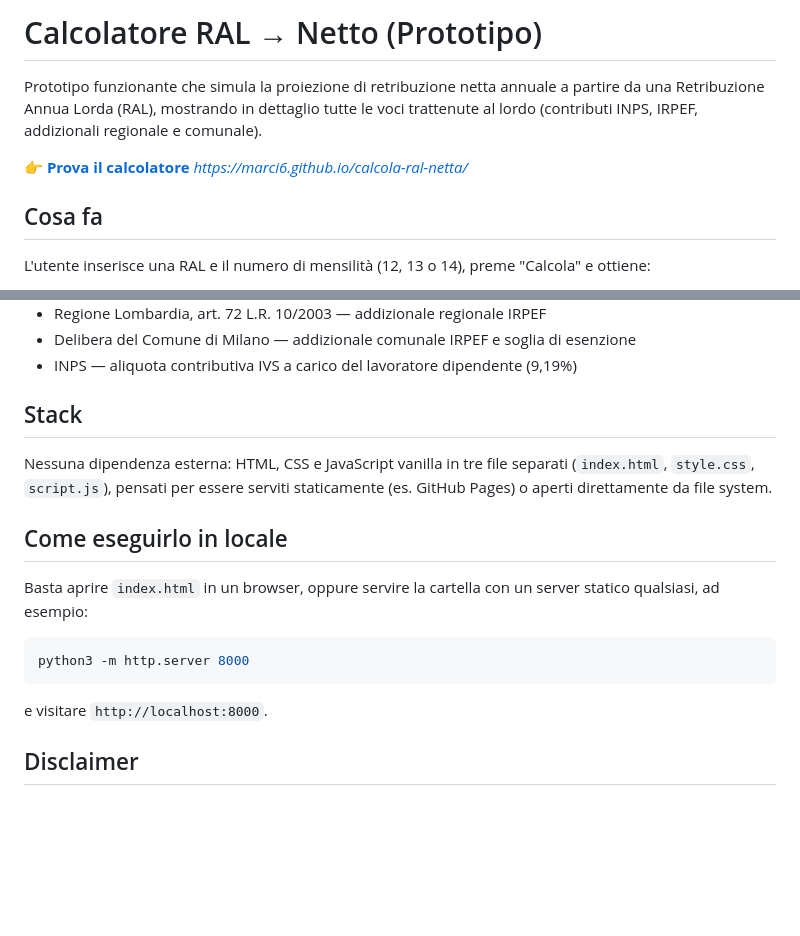
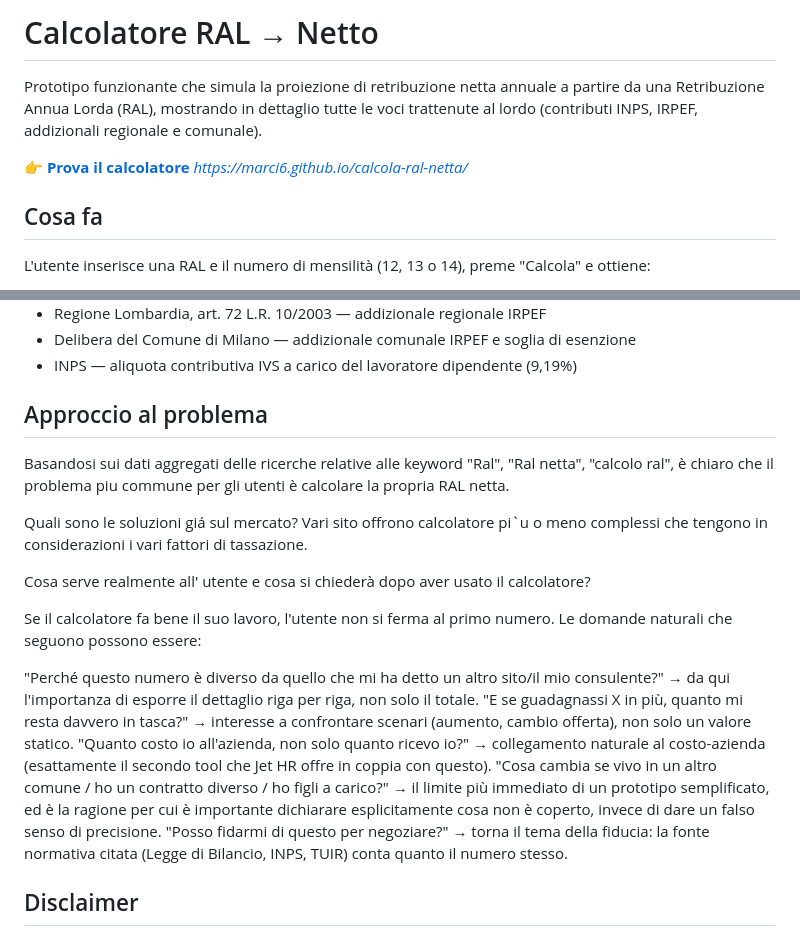
Before and after one commit to marci6/calcola-ral-netta, a Markdown page: README.md, 2 parts joined by grey strips. Rendered like a GitHub page; blank space fills up the shorter version.

Commit message:
Revise README content and correct links
Updated the README to improve clarity and fix links.

````diff
--- a/README.md
+++ b/README.md
@@ -1,4 +1,4 @@
-# Calcolatore RAL → Netto (Prototipo)
+# Calcolatore RAL → Netto
 
 Prototipo funzionante che simula la proiezione di retribuzione netta annuale a partire da una Retribuzione Annua Lorda (RAL), mostrando in dettaglio tutte le voci trattenute al lordo (contributi INPS, IRPEF, addizionali regionale e comunale).
 
@@ -57,19 +57,21 @@ Ogni ulteriore semplificazione è discutibile in sede di colloquio.
 - Delibera del Comune di Milano — addizionale comunale IRPEF e soglia di esenzione
 - INPS — aliquota contributiva IVS a carico del lavoratore dipendente (9,19%)
 
-## Stack
+## Approccio al problema
 
-Nessuna dipendenza esterna: HTML, CSS e JavaScript vanilla in tre file separati (`index.html`, `style.css`, `script.js`), pensati per essere serviti staticamente (es. GitHub Pages) o aperti direttamente da file system.
+Basandosi sui dati aggregati delle ricerche relative alle keyword "Ral", "Ral netta", "calcolo ral", è chiaro che il problema piu commune per gli utenti è calcolare la propria RAL netta.
 
-## Come eseguirlo in locale
+Quali sono le soluzioni giá sul mercato? Vari sito offrono calcolatore pi`u o meno complessi che tengono in considerazioni i vari fattori di tassazione.
 
-Basta aprire `index.html` in un browser, oppure servire la cartella con un server statico qualsiasi, ad esempio:
+Cosa serve realmente all' utente e cosa si chiederà dopo aver usato il calcolatore?
 
-```bash
-python3 -m http.server 8000
-```
+Se il calcolatore fa bene il suo lavoro, l'utente non si ferma al primo numero. Le domande naturali che seguono possono essere:
 
-e visitare `http://localhost:8000`.
+"Perché questo numero è diverso da quello che mi ha detto un altro sito/il mio consulente?" → da qui l'importanza di esporre il dettaglio riga per riga, non solo il totale.
+"E se guadagnassi X in più, quanto mi resta davvero in tasca?" → interesse a confrontare scenari (aumento, cambio offerta), non solo un valore statico.
+"Quanto costo io all'azienda, non solo quanto ricevo io?" → collegamento naturale al costo-azienda (esattamente il secondo tool che Jet HR offre in coppia con questo).
+"Cosa cambia se vivo in un altro comune / ho un contratto diverso / ho figli a carico?" → il limite più immediato di un prototipo semplificato, ed è la ragione per cui è importante dichiarare esplicitamente cosa non è coperto, invece di dare un falso senso di precisione.
+"Posso fidarmi di questo per negoziare?" → torna il tema della fiducia: la fonte normativa citata (Legge di Bilancio, INPS, TUIR) conta quanto il numero stesso.
 
 ## Disclaimer
 
````
Also changed, not shown: other parts of README.md (+1 -1 lines).
